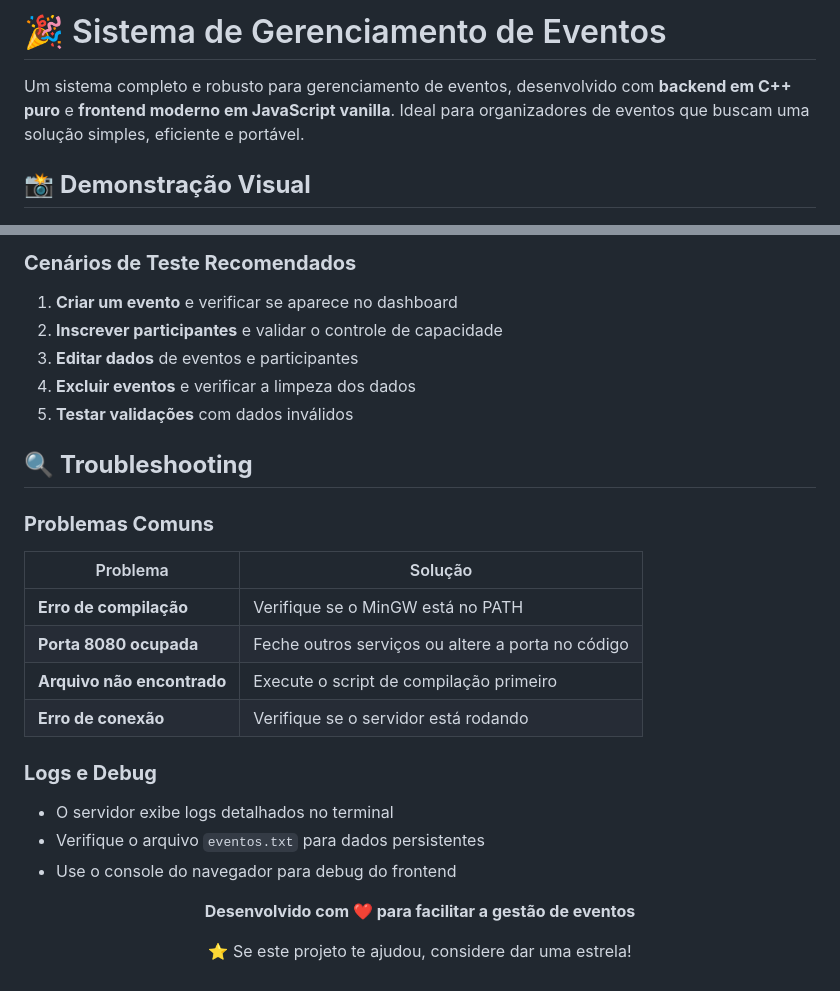
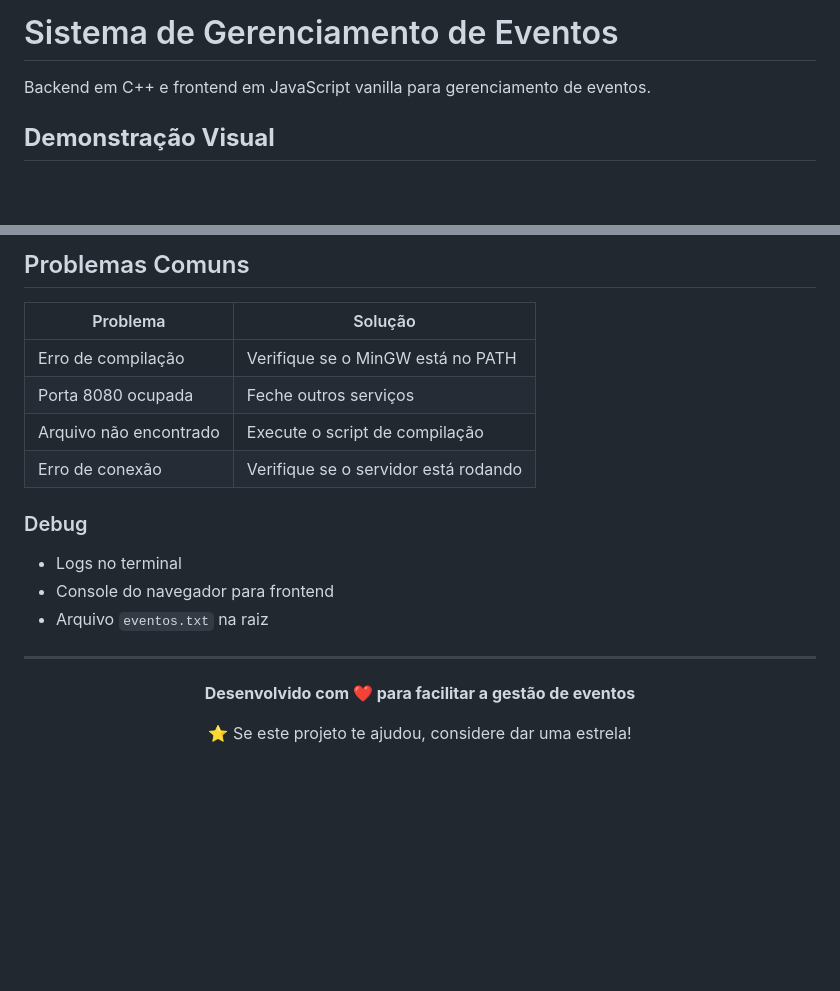
Before and after one commit to luizacavalcantee/EventManagement, a Markdown page: README.md, 2 parts joined by grey strips. GitHub-like rendering; blank space fills up the shorter version.

```diff
--- a/README.md
+++ b/README.md
@@ -1,8 +1,8 @@
-# 🎉 Sistema de Gerenciamento de Eventos
+# Sistema de Gerenciamento de Eventos
 
-Um sistema completo e robusto para gerenciamento de eventos, desenvolvido com **backend em C++ puro** e **frontend moderno em JavaScript vanilla**. Ideal para organizadores de eventos que buscam uma solução simples, eficiente e portável.
+Backend em C++ e frontend em JavaScript vanilla para gerenciamento de eventos.
 
-## 📸 **Demonstração Visual**
+## **Demonstração Visual**
 
 <div align="center">
   <img src="assets/foto1.png" alt="Dashboard Principal" width="600"/>
@@ -173,27 +152,19 @@ curl http://localhost:8080/api/eventos
 
-### **Cenários de Teste Recomendados**
-1. **Criar um evento** e verificar se aparece no dashboard
-2. **Inscrever participantes** e validar o controle de capacidade
-3. **Editar dados** de eventos e participantes
-4. **Excluir eventos** e verificar a limpeza dos dados
-5. **Testar validações** com dados inválidos
-
-## 🔍 **Troubleshooting**
-
-### **Problemas Comuns**
+## Problemas Comuns
 
 | Problema | Solução |
 |----------|---------|
-| **Erro de compilação** | Verifique se o MinGW está no PATH |
-| **Porta 8080 ocupada** | Feche outros serviços ou altere a porta no código |
-| **Arquivo não encontrado** | Execute o script de compilação primeiro |
-| **Erro de conexão** | Verifique se o servidor está rodando |
+| Erro de compilação | Verifique se o MinGW está no PATH |
+| Porta 8080 ocupada | Feche outros serviços |
+| Arquivo não encontrado | Execute o script de compilação |
+| Erro de conexão | Verifique se o servidor está rodando |
 
-### **Logs e Debug**
-- O servidor exibe logs detalhados no terminal
-- Verifique o arquivo `eventos.txt` para dados persistentes
-- Use o console do navegador para debug do frontend
+### Debug
+- Logs no terminal
+- Console do navegador para frontend
+- Arquivo `eventos.txt` na raiz
 
+---
 
 <div align="center">
   <p><strong>Desenvolvido com ❤️ para facilitar a gestão de eventos</strong></p>
```
Also changed, not shown: other parts of README.md (+100 -121 lines).
